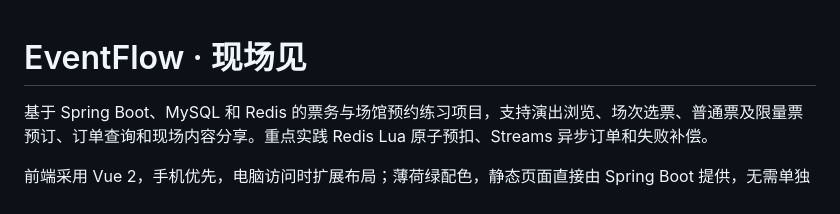
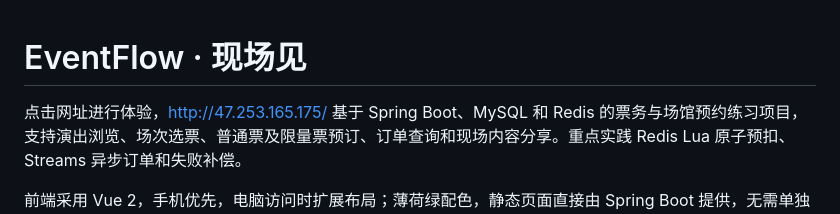
Before and after one commit to zhaojojo666/EventFlow, a Markdown page: README.md, the part around the change. Drawn GitHub-style.

Commit message:
Add project experience link to README
Added a link to the project experience in the README.

```diff
--- a/README.md
+++ b/README.md
@@ -1,5 +1,6 @@
 # EventFlow · 现场见
 
+点击网址进行体验，http://47.253.165.175/
 基于 Spring Boot、MySQL 和 Redis 的票务与场馆预约练习项目，支持演出浏览、场次选票、普通票及限量票预订、订单查询和现场内容分享。重点实践 Redis Lua 原子预扣、Streams 异步订单和失败补偿。
 
 前端采用 Vue 2，手机优先，电脑访问时扩展布局；薄荷绿配色，静态页面直接由 Spring Boot 提供，无需单独启动前端服务。当前界面不提供搜索入口。
```
